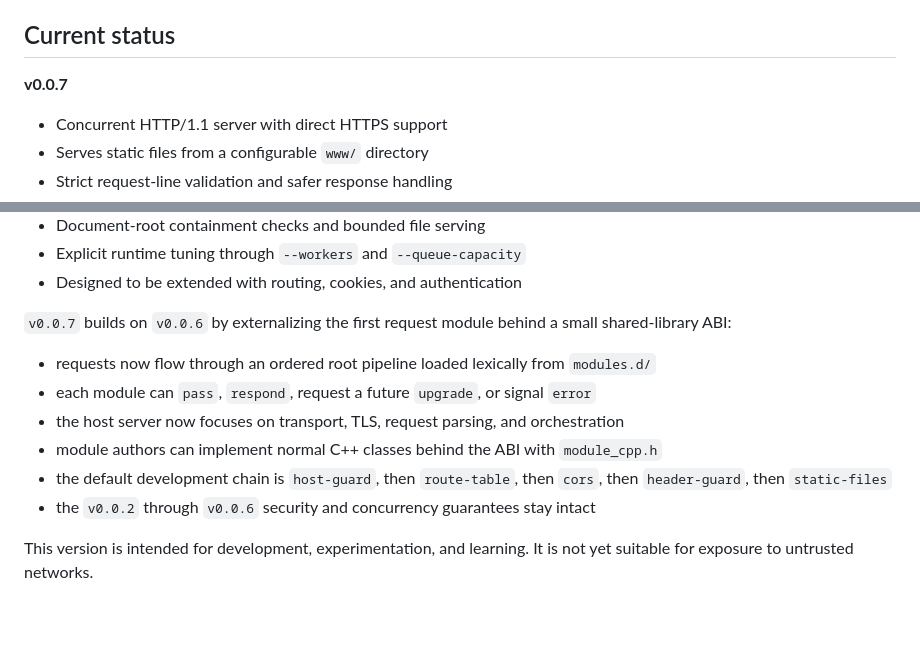
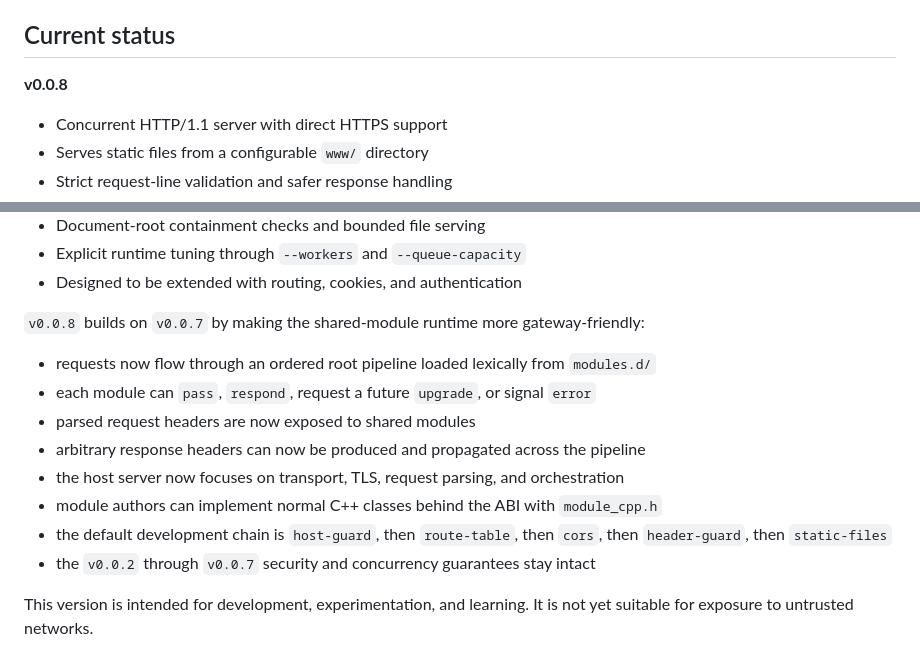
Before and after one commit to tstih/garcon, a Markdown page: README.md, 2 parts joined by grey strips. Drawn GitHub-style; blank space fills up the shorter version.

```diff
--- a/README.md
+++ b/README.md
@@ -23,7 +23,7 @@ well-structured, comprehensible foundation for modern C++ backend development.
 
 ## Current status
 
-**v0.0.7**
+**v0.0.8**
 
 - Concurrent HTTP/1.1 server with direct HTTPS support
 - Serves static files from a configurable `www/` directory
@@ -49,15 +49,17 @@ well-structured, comprehensible foundation for modern C++ backend development.
 - Explicit runtime tuning through `--workers` and `--queue-capacity`
 - Designed to be extended with routing, cookies, and authentication
 
-`v0.0.7` builds on `v0.0.6` by externalizing the first request module behind a
-small shared-library ABI:
+`v0.0.8` builds on `v0.0.7` by making the shared-module runtime more
+gateway-friendly:
 
 - requests now flow through an ordered root pipeline loaded lexically from `modules.d/`
 - each module can `pass`, `respond`, request a future `upgrade`, or signal `error`
+- parsed request headers are now exposed to shared modules
+- arbitrary response headers can now be produced and propagated across the pipeline
 - the host server now focuses on transport, TLS, request parsing, and orchestration
 - module authors can implement normal C++ classes behind the ABI with `module_cpp.h`
 - the default development chain is `host-guard`, then `route-table`, then `cors`, then `header-guard`, then `static-files`
-- the `v0.0.2` through `v0.0.6` security and concurrency guarantees stay intact
+- the `v0.0.2` through `v0.0.7` security and concurrency guarantees stay intact
 
 This version is intended for development, experimentation, and learning.
 It is not yet suitable for exposure to untrusted networks.
```
Also changed, not shown: CHANGELOG.md (+23 -14 lines), docs/ARCHITECTURE.md (+6 -4 lines).
